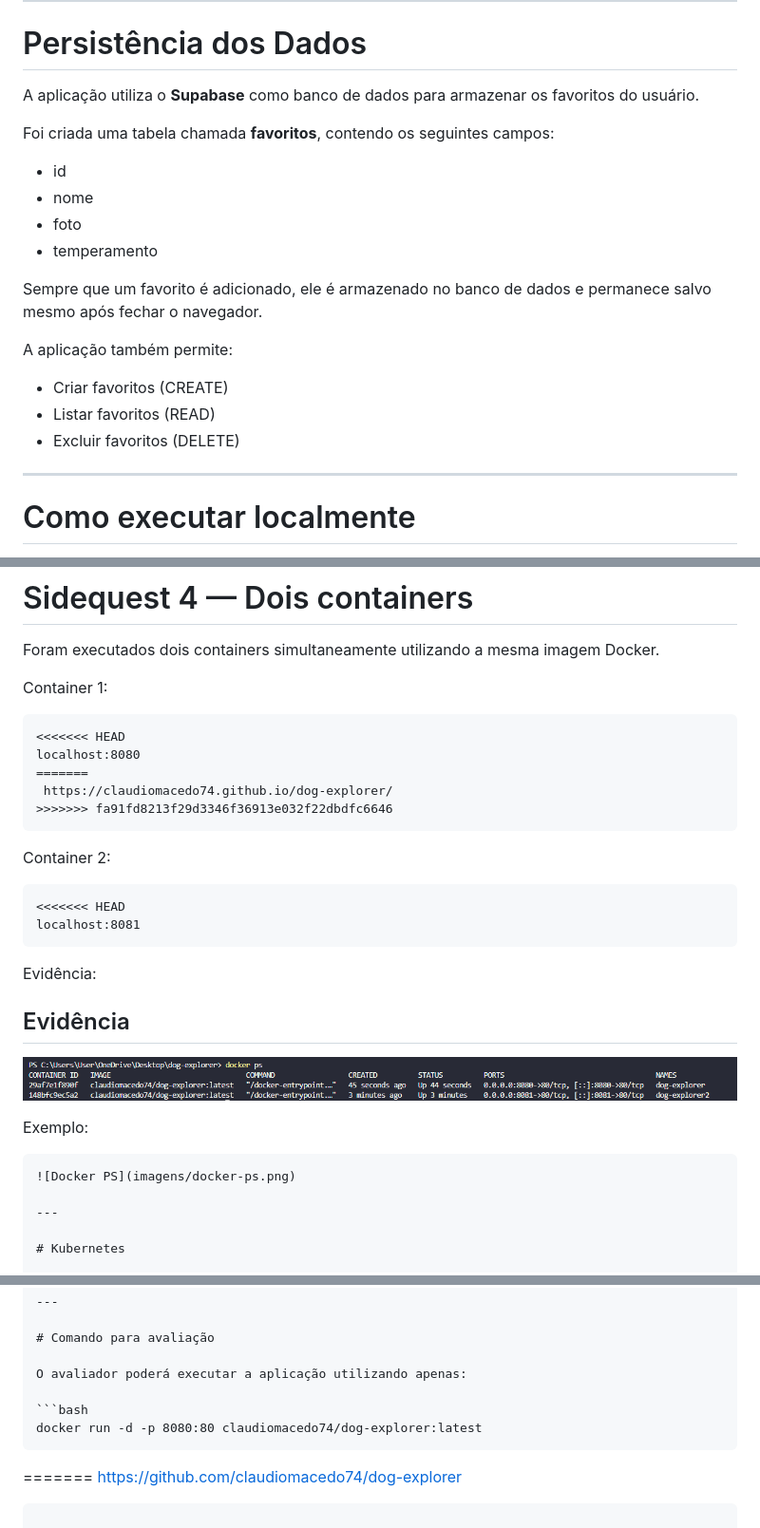
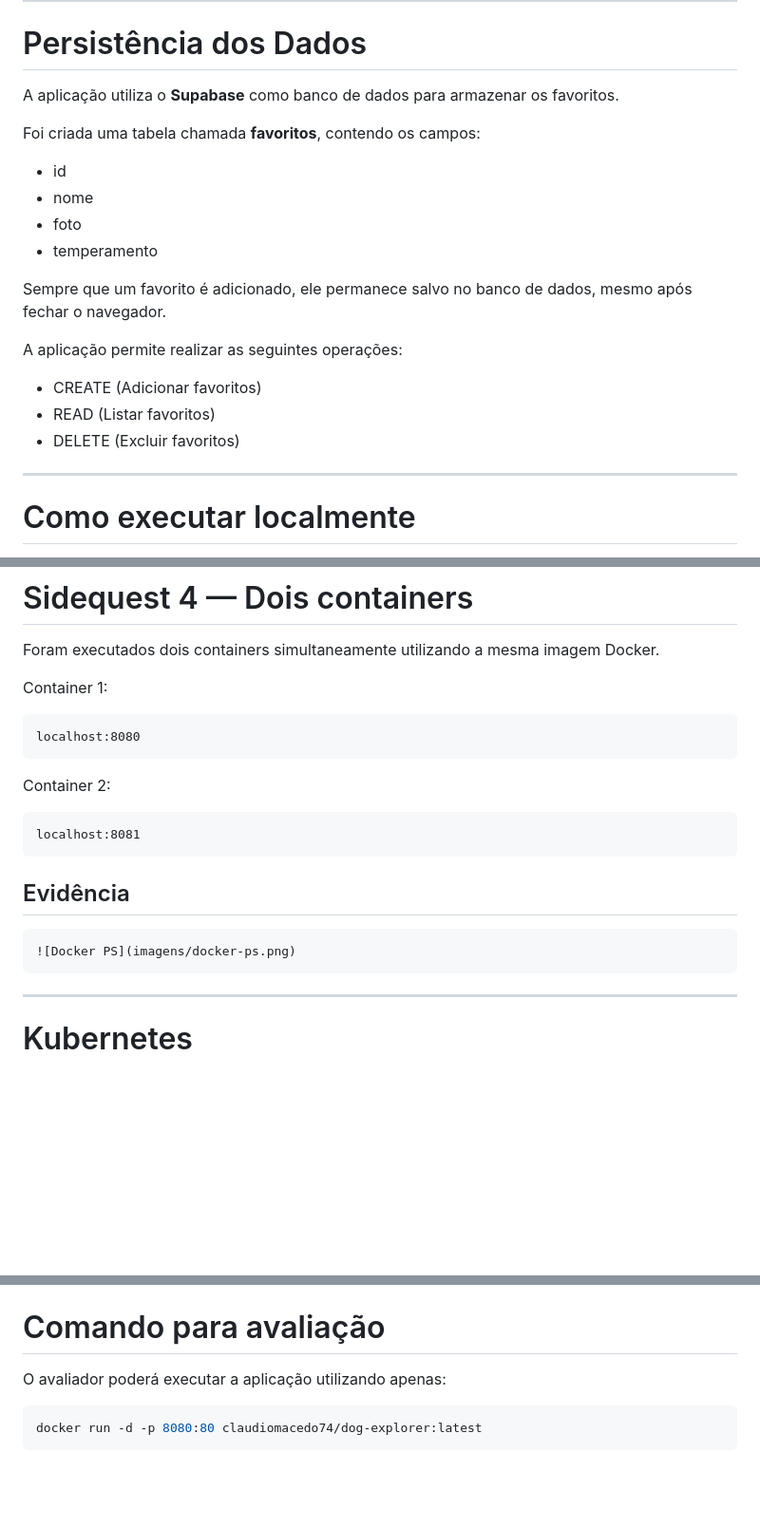
Before and after one commit to claudiomacedo74/dog-explorer, a Markdown page: README.md, 3 parts joined by grey strips. Shown at 95% size. GitHub-like rendering; blank space fills up the shorter version.

Commit message:
ATUALIZACAO READ-ME 2

````diff
--- a/README.md
+++ b/README.md
@@ -66,22 +66,22 @@ https://api.thedogapi.com/v1/breeds/search?q={nome_da_raca}
 
 # Persistência dos Dados
 
-A aplicação utiliza o **Supabase** como banco de dados para armazenar os favoritos do usuário.
+A aplicação utiliza o **Supabase** como banco de dados para armazenar os favoritos.
 
-Foi criada uma tabela chamada **favoritos**, contendo os seguintes campos:
+Foi criada uma tabela chamada **favoritos**, contendo os campos:
 
 - id
 - nome
 - foto
 - temperamento
 
-Sempre que um favorito é adicionado, ele é armazenado no banco de dados e permanece salvo mesmo após fechar o navegador.
+Sempre que um favorito é adicionado, ele permanece salvo no banco de dados, mesmo após fechar o navegador.
 
-A aplicação também permite:
+A aplicação permite realizar as seguintes operações:
 
-- Criar favoritos (CREATE)
-- Listar favoritos (READ)
-- Excluir favoritos (DELETE)
+- CREATE (Adicionar favoritos)
+- READ (Listar favoritos)
+- DELETE (Excluir favoritos)
 
 ---
 
@@ -172,31 +172,22 @@ Foram executados dois containers simultaneamente utilizando a mesma imagem Docke
 
 Container 1:
 
-```
-<<<<<<< HEAD
+```text
 localhost:8080
-=======
- https://claudiomacedo74.github.io/dog-explorer/
->>>>>>> fa91fd8213f29d3346f36913e032f22dbdfc6646
 ```
 
 Container 2:
 
-```
-<<<<<<< HEAD
+```text
 localhost:8081
 ```
 
-Evidência:
-
 ## Evidência
 
-![Docker PS](imagens/docker-ps.png)
-
-Exemplo:
 
 ```md
 ![Docker PS](imagens/docker-ps.png)
+```
 
 ---
 
@@ -243,6 +234,3 @@ O avaliador poderá executar a aplicação utilizando apenas:
 ```bash
 docker run -d -p 8080:80 claudiomacedo74/dog-explorer:latest
 ```
-=======
-https://github.com/claudiomacedo74/dog-explorer
-```
````
Also changed, not shown: other parts of README.md (+3 -3 lines).
